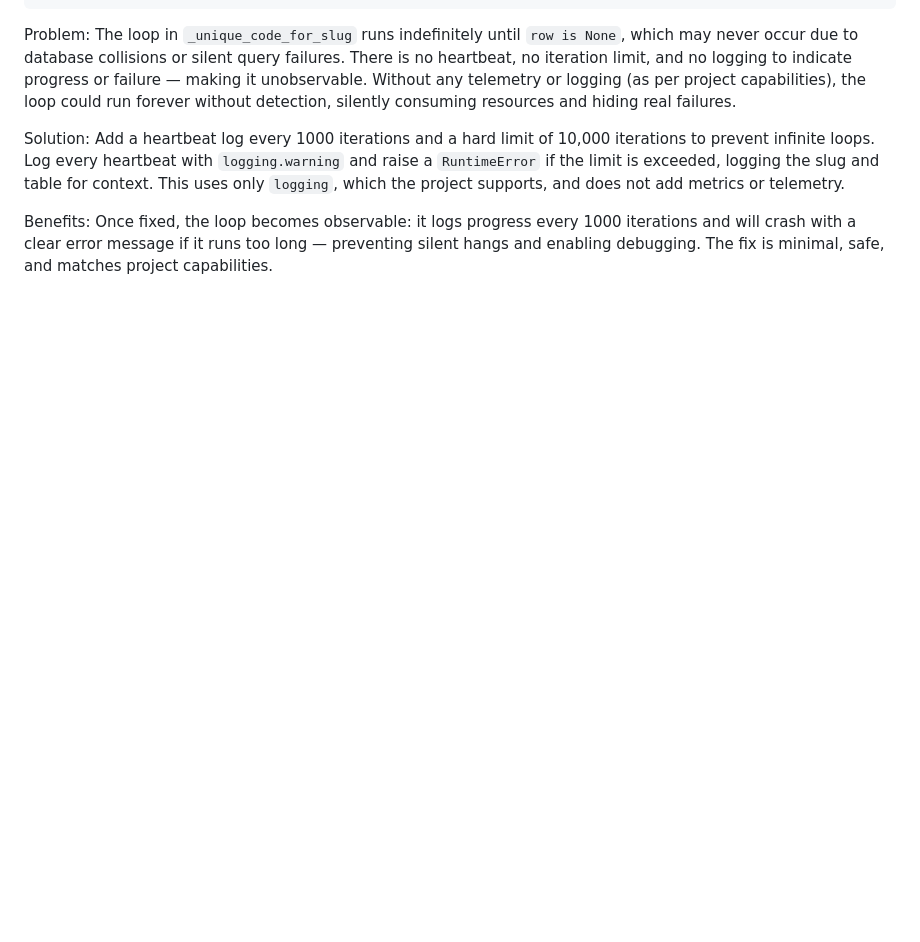
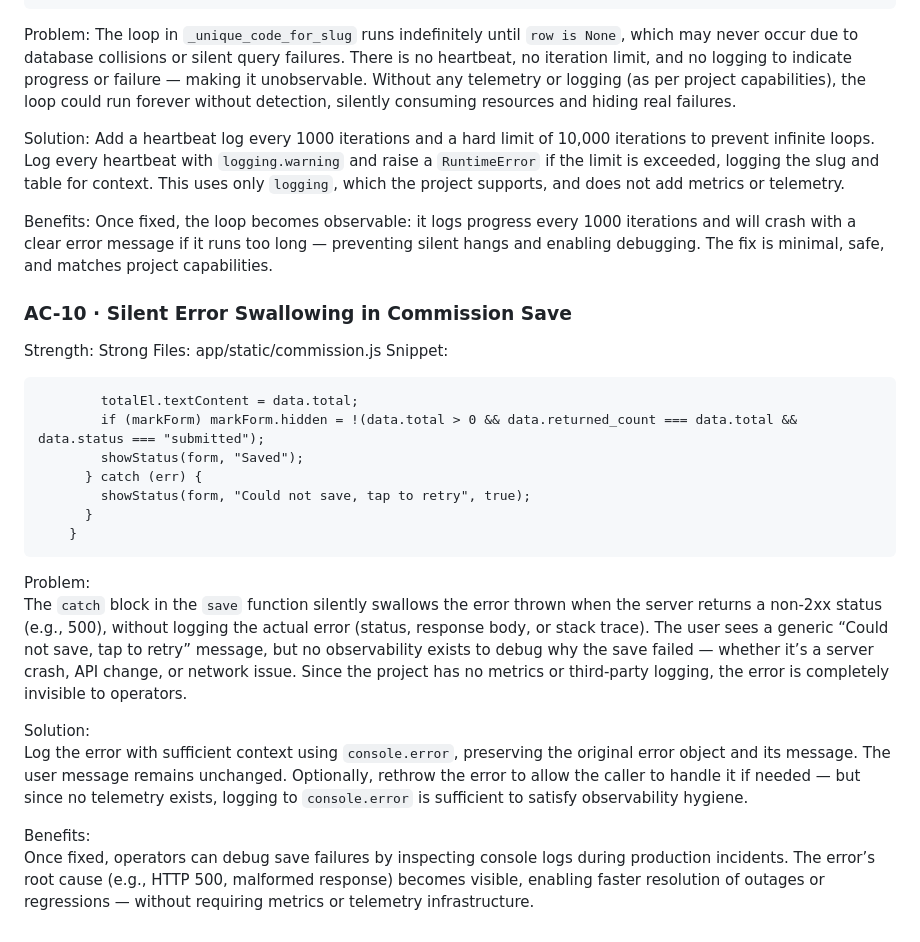
Before and after one commit to Grimmethy/Trade-and-Commission-Calculator, a Markdown page: Docs/OBSERVABILITY_FIX_CANDIDATES.md, the part around the change. Drawn GitHub-style; blank space fills up the shorter version.

Commit message:
Triage batch: 1 candidate-doc update(s)
- Observability triage: silent-catch-block — trade-calculator (app/static/commission.js:154) (task observability-trade-calculator-silent-catch-block-app-static-commission-js-154)

Task-Log: task-logs/observability-trade-calculator-silent-catch-block-app-static-commission-js-154.json

Co-Authored-By: Local Model (qwen3-vl:8b-instruct) <noreply@agent-manager.local>

````diff
--- a/Docs/OBSERVABILITY_FIX_CANDIDATES.md
+++ b/Docs/OBSERVABILITY_FIX_CANDIDATES.md
@@ -213,3 +213,26 @@ Add a heartbeat log every 1000 iterations and a hard limit of 10,000 iterations
 
 Benefits:
 Once fixed, the loop becomes observable: it logs progress every 1000 iterations and will crash with a clear error message if it runs too long — preventing silent hangs and enabling debugging. The fix is minimal, safe, and matches project capabilities.
+
+### AC-10 · Silent Error Swallowing in Commission Save
+Strength: Strong
+Files: app/static/commission.js
+Snippet:
+```
+        totalEl.textContent = data.total;
+        if (markForm) markForm.hidden = !(data.total > 0 && data.returned_count === data.total && data.status === "submitted");
+        showStatus(form, "Saved");
+      } catch (err) {
+        showStatus(form, "Could not save, tap to retry", true);
+      }
+    }
+```
+
+Problem:
+The `catch` block in the `save` function silently swallows the error thrown when the server returns a non-2xx status (e.g., 500), without logging the actual error (status, response body, or stack trace). The user sees a generic “Could not save, tap to retry” message, but no observability exists to debug why the save failed — whether it’s a server crash, API change, or network issue. Since the project has no metrics or third-party logging, the error is completely invisible to operators.
+
+Solution:
+Log the error with sufficient context using `console.error`, preserving the original error object and its message. The user message remains unchanged. Optionally, rethrow the error to allow the caller to handle it if needed — but since no telemetry exists, logging to `console.error` is sufficient to satisfy observability hygiene.
+
+Benefits:
+Once fixed, operators can debug save failures by inspecting console logs during production incidents. The error’s root cause (e.g., HTTP 500, malformed response) becomes visible, enabling faster resolution of outages or regressions — without requiring metrics or telemetry infrastructure.
````
